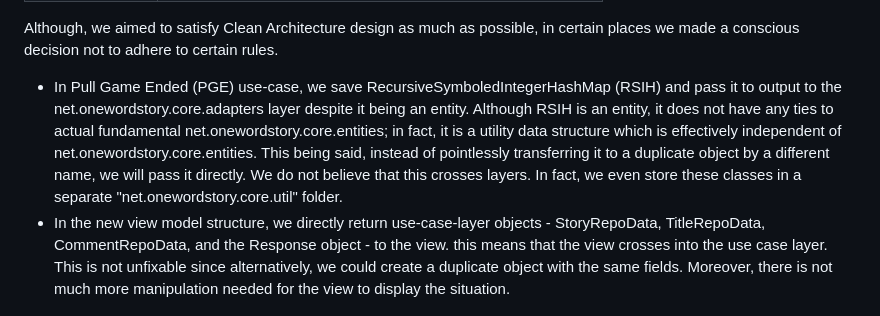
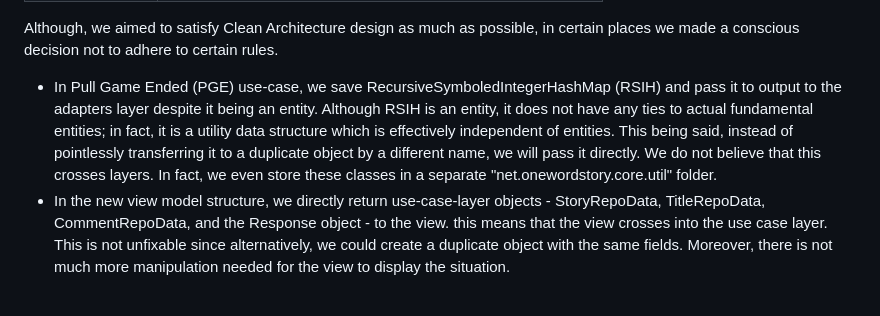
Before and after one commit to Team-Tree-Dog/One-Word-Story, a Markdown page: README.md, the part around the change. GitHub-like rendering.

```diff
--- a/README.md
+++ b/README.md
@@ -46,7 +46,7 @@ In this project, we used the following design patterns. Many of them were implem
 
 Although, we aimed to satisfy Clean Architecture design as much as possible, in certain places we made a conscious decision not to adhere to certain rules.
 
-* In Pull Game Ended (PGE) use-case, we save RecursiveSymboledIntegerHashMap (RSIH) and pass it to output to the net.onewordstory.core.adapters layer despite it being an entity. Although RSIH is an entity, it does not have any ties to actual fundamental net.onewordstory.core.entities; in fact, it is a utility data structure which is effectively independent of net.onewordstory.core.entities. This being said, instead of pointlessly transferring it to a duplicate object by a different name, we will pass it directly. We do not believe that this crosses layers. In fact, we even store these classes in a separate "net.onewordstory.core.util" folder.
+* In Pull Game Ended (PGE) use-case, we save RecursiveSymboledIntegerHashMap (RSIH) and pass it to output to the adapters layer despite it being an entity. Although RSIH is an entity, it does not have any ties to actual fundamental entities; in fact, it is a utility data structure which is effectively independent of entities. This being said, instead of pointlessly transferring it to a duplicate object by a different name, we will pass it directly. We do not believe that this crosses layers. In fact, we even store these classes in a separate "net.onewordstory.core.util" folder.
 * In the new view model structure, we directly return use-case-layer objects - StoryRepoData, TitleRepoData, CommentRepoData, and the Response object - to the view. this means that the view crosses into the use case layer. This is not unfixable since alternatively, we could create a duplicate object with the same fields. Moreover, there is not much more manipulation needed for the view to display the situation.
 
 
```
